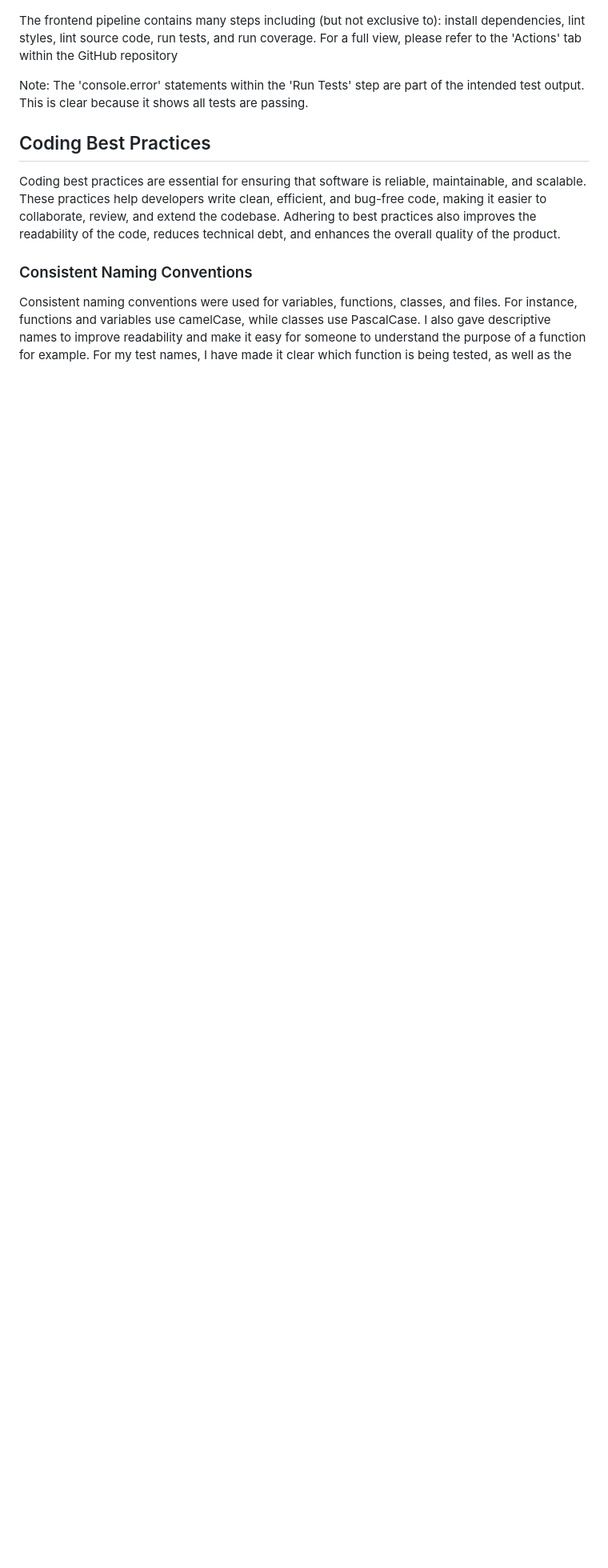
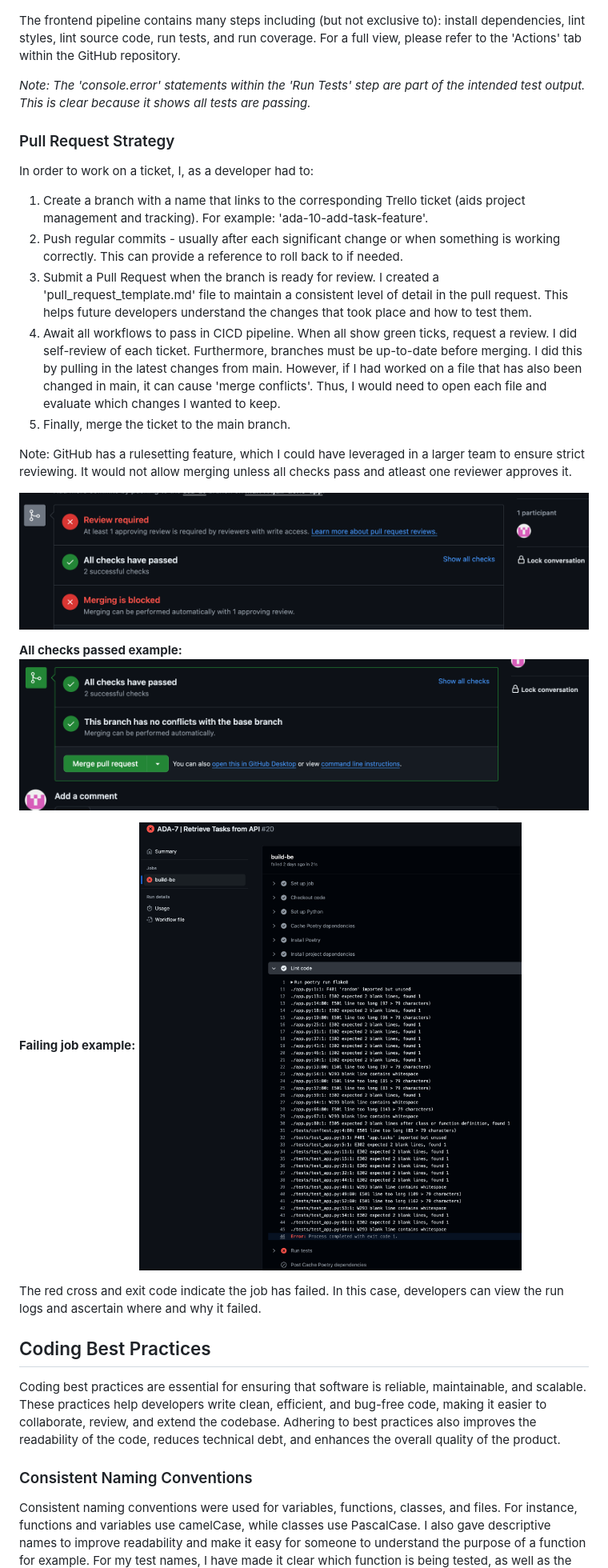
Before and after one commit to mdh411/all-done-app, a Markdown page: README.md, the part around the change printed below. Shown: that part at 80% size. Rendered like a GitHub page; pictures changed too: images/all_checks_passed.png (added), images/failing_job.png (added), images/merge_blocked_review.png (added); blank space fills up the shorter version.

```diff
--- a/README.md
+++ b/README.md
@@ -198,9 +200,29 @@ This shows a passing backend build with all tests passing and 95% test coverage.
 ![Frontend yaml](images/frontend_yml.png)
 ![Frontend CI Pipeline](images/build-fe.png)
 
-The frontend pipeline contains many steps including (but not exclusive to): install dependencies, lint styles, lint source code, run tests, and run coverage. For a full view, please refer to the 'Actions' tab within the GitHub repository
+The frontend pipeline contains many steps including (but not exclusive to): install dependencies, lint styles, lint source code, run tests, and run coverage. For a full view, please refer to the 'Actions' tab within the GitHub repository.
 
-Note: The 'console.error' statements within the 'Run Tests' step are part of the intended test output. This is clear because it shows all tests are passing.
+*Note: The 'console.error' statements within the 'Run Tests' step are part of the intended test output. This is clear because it shows all tests are passing.*
+
+### Pull Request Strategy
+In order to work on a ticket, I, as a developer had to:
+1. Create a branch with a name that links to the corresponding Trello ticket (aids project management and tracking). For example: 'ada-10-add-task-feature'.
+2. Push regular commits - usually after each significant change or when something is working correctly. This can provide a reference to roll back to if needed.
+3. Submit a Pull Request when the branch is ready for review. I created a 'pull_request_template.md' file to maintain a consistent level of detail in the pull request. This helps future developers understand the changes that took place and how to test them.
+4. Await all workflows to pass in CICD pipeline. When all show green ticks, request a review. I did self-review of each ticket. Furthermore, branches must be up-to-date before merging. I did this by pulling in the latest changes from main. However, if I had worked on a file that has also been changed in main, it can cause 'merge conflicts'. Thus, I would need to open each file and evaluate which changes I wanted to keep.
+5. Finally, merge the ticket to the main branch.
+
+Note: GitHub has a rulesetting feature, which I could have leveraged in a larger team to ensure strict reviewing. It would not allow merging unless all checks pass and atleast one reviewer approves it.
+
+![Merge blocked review](images/merge_blocked_review.png)
+
+**All checks passed example:**
+![All checks passed](images/all_checks_passed.png)
+
+**Failing job example:**
+![Failing Job](images/failing_job.png)
+
+The red cross and exit code indicate the job has failed. In this case, developers can view the run logs and ascertain where and why it failed.
 
 ## Coding Best Practices
 Coding best practices are essential for ensuring that software is reliable, maintainable, and scalable. These practices help developers write clean, efficient, and bug-free code, making it easier to collaborate, review, and extend the codebase. Adhering to best practices also improves the readability of the code, reduces technical debt, and enhances the overall quality of the product.
```
Also changed, not shown: other parts of README.md (+3 -1 lines).
